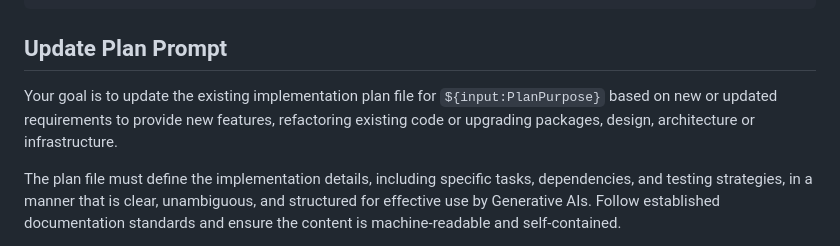
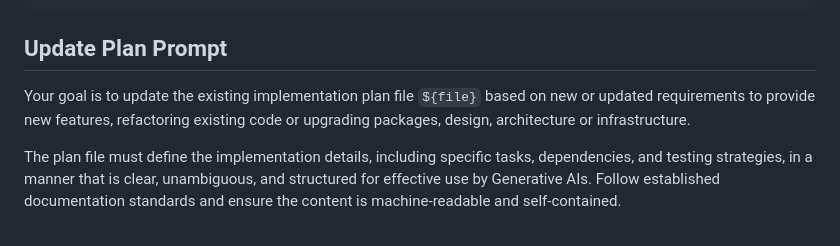
Before and after one commit to tongye-nz/github-copilot-for-msa, a Markdown page: .github/prompts/update_plan.prompt.md, the part around the change. Rendered like a GitHub page.

```diff
--- a/.github/prompts/update_plan.prompt.md
+++ b/.github/prompts/update_plan.prompt.md
@@ -5,7 +5,7 @@ tools: ['changes', 'codebase', 'editFiles', 'extensions', 'fetch', 'githubRepo',
 ---
 ## Update Plan Prompt
 
-Your goal is to update the existing implementation plan file for `${input:PlanPurpose}` based on new or updated requirements to provide new features, refactoring existing code or upgrading packages, design, architecture or infrastructure.
+Your goal is to update the existing implementation plan file `${file}` based on new or updated requirements to provide new features, refactoring existing code or upgrading packages, design, architecture or infrastructure.
 
 The plan file must define the implementation details, including specific tasks, dependencies, and testing strategies, in a manner that is clear, unambiguous, and structured for effective use by Generative AIs. Follow established documentation standards and ensure the content is machine-readable and self-contained.
 
```
Also changed, not shown: .github/prompts/update_specification.prompt.md (+1 -1 lines).
